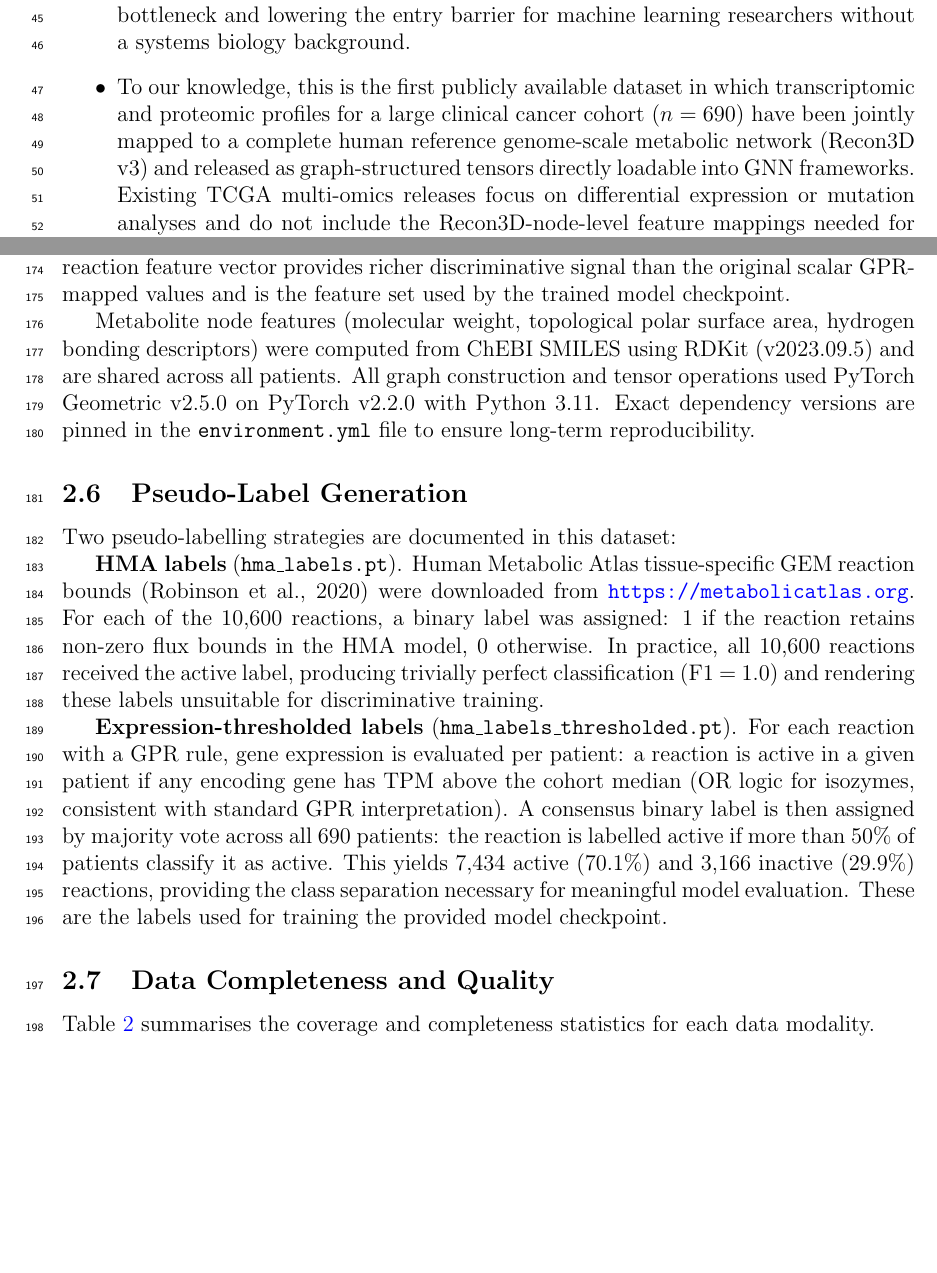
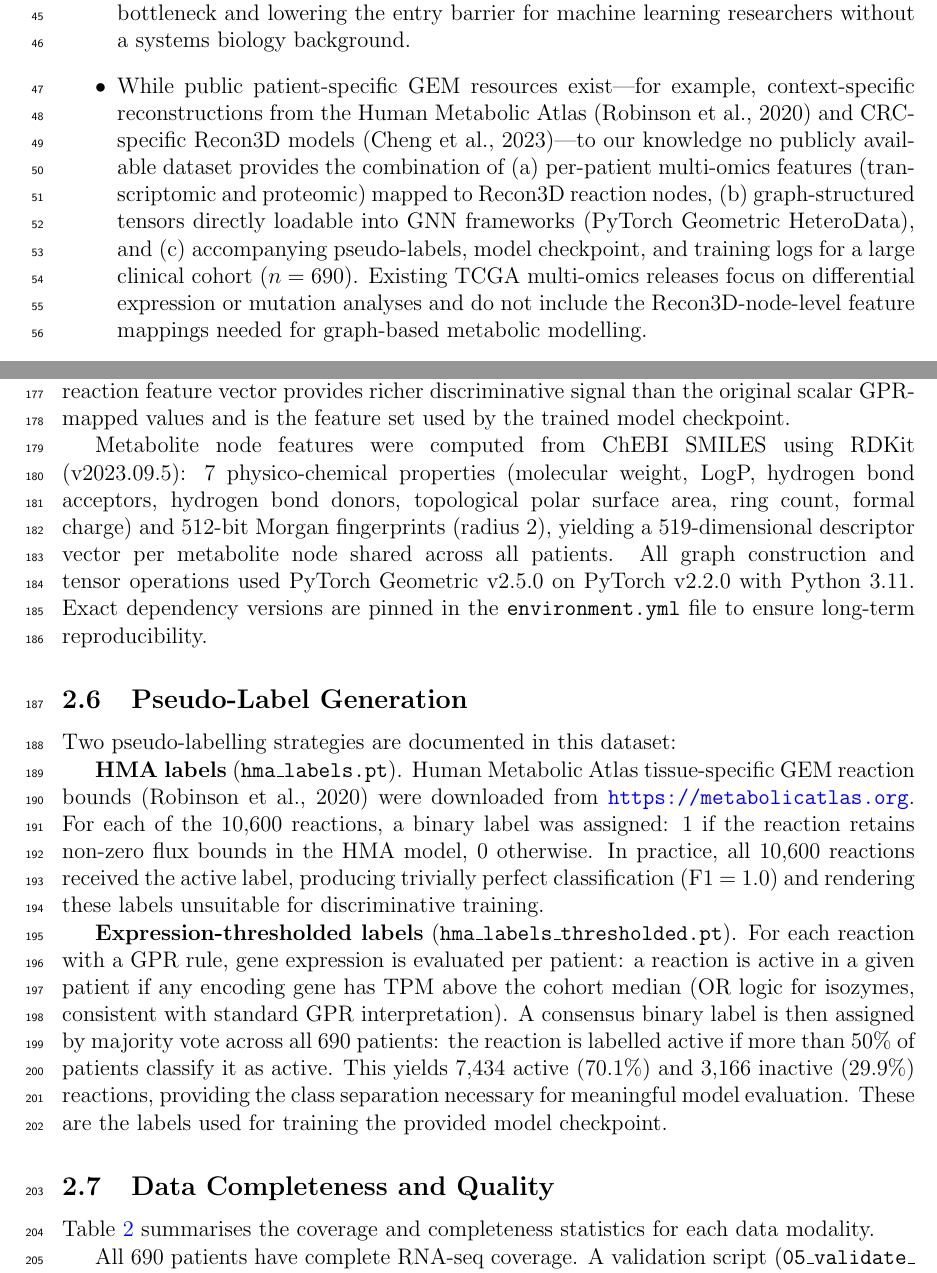
Before and after one commit to thiptanawat/MetaGNN-CRC, a LaTeX paper (MetaGNN_DataInBrief.tex): two parts of pages 3 and 7 of 10, joined at a grey line, cut so that both start at the same text, the shorter picture padded with empty space. Compiled offline with pdfLaTeX.

Commit message:
Address ChatGPT reviewer feedback
- Fix metabolite feature dimension (110 → 519: 7 physico-chem + 512 Morgan FP)
- Narrow 'first publicly available' claim with explicit scope
- Add Cheng et al. 2023 citation for existing CRC GEM work
- Add Zenodo DOI archival intention and SHA-256 checksums mention
- Expand metabolite feature description (7 properties + 512-bit Morgan FP)

Co-Authored-By: Claude Opus 4.6 <noreply@anthropic.com>

```diff
--- a/MetaGNN_DataInBrief.tex
+++ b/MetaGNN_DataInBrief.tex
@@ -70,7 +70,7 @@ We describe MetaGNN-CRC, a curated, Recon3D-mapped multi-omics dataset prepared
 \begin{itemize}
 \item Reconstructing metabolic networks from multi-omics data demands specialised expertise in bioinformatics preprocessing, GPR rule parsing, and graph construction. A typical new entrant to the field faces: (i) 2--3 days navigating the GDC/PDC data portals and resolving batch-download failures; (ii) 3--5 days parsing SBML models, resolving GPR rule syntax, and handling edge cases (missing genes, compartmentalised metabolites, currency metabolite filtering); (iii) 1--2 days converting stoichiometric matrices into graph-structured tensors with correct edge typing; and (iv) 2--3 days debugging feature dimension mismatches between omics matrices and graph node indices---totalling 2--4 weeks before any model can be trained. MetaGNN-CRC provides RNA-seq and proteomic data already mapped to Recon3D reaction and metabolite nodes in a PyTorch Geometric HeteroData format, eliminating this bottleneck and lowering the entry barrier for machine learning researchers without a systems biology background.
 
-\item To our knowledge, this is the first publicly available dataset in which transcriptomic and proteomic profiles for a large clinical cancer cohort ($n = 690$) have been jointly mapped to a complete human reference genome-scale metabolic network (Recon3D v3) and released as graph-structured tensors directly loadable into GNN frameworks. Existing TCGA multi-omics releases focus on differential expression or mutation analyses and do not include the Recon3D-node-level feature mappings needed for graph-based metabolic modelling.
+\item While public patient-specific GEM resources exist---for example, context-specific reconstructions from the Human Metabolic Atlas (Robinson et al., 2020) and CRC-specific Recon3D models (Cheng et al., 2023)---to our knowledge no publicly available dataset provides the combination of (a) per-patient multi-omics features (transcriptomic and proteomic) mapped to Recon3D reaction nodes, (b) graph-structured tensors directly loadable into GNN frameworks (PyTorch Geometric HeteroData), and (c) accompanying pseudo-labels, model checkpoint, and training logs for a large clinical cohort ($n = 690$). Existing TCGA multi-omics releases focus on differential expression or mutation analyses and do not include the Recon3D-node-level feature mappings needed for graph-based metabolic modelling.
 
 \item Expression-thresholded binary reaction activity pseudo-labels and a trained MetaGNN model checkpoint are included. Researchers can use these as starting points for transfer learning to other cancer types or for experimenting with alternative supervision strategies (e.g., DepMap CRISPR essentiality, metabolic task completion labels).
 
@@ -174,7 +174,7 @@ For each patient, gene expression values were mapped to reaction nodes using GPR
 
 An enriched feature set is additionally provided in \texttt{patient\_features\_v2/}. For each reaction node and each patient, three features are computed from GPR-associated gene expression: (i) mean TPM across all encoding genes, (ii) maximum TPM, and (iii) fraction of encoding genes exceeding the cohort median TPM. This 3-dimensional per-patient reaction feature vector provides richer discriminative signal than the original scalar GPR-mapped values and is the feature set used by the trained model checkpoint.
 
-Metabolite node features (molecular weight, topological polar surface area, hydrogen bonding descriptors) were computed from ChEBI SMILES using RDKit (v2023.09.5) and are shared across all patients. All graph construction and tensor operations used PyTorch Geometric v2.5.0 on PyTorch v2.2.0 with Python 3.11. Exact dependency versions are pinned in the \texttt{environment.yml} file to ensure long-term reproducibility.
+Metabolite node features were computed from ChEBI SMILES using RDKit (v2023.09.5): 7 physico-chemical properties (molecular weight, LogP, hydrogen bond acceptors, hydrogen bond donors, topological polar surface area, ring count, formal charge) and 512-bit Morgan fingerprints (radius 2), yielding a 519-dimensional descriptor vector per metabolite node shared across all patients. All graph construction and tensor operations used PyTorch Geometric v2.5.0 on PyTorch v2.2.0 with Python 3.11. Exact dependency versions are pinned in the \texttt{environment.yml} file to ensure long-term reproducibility.
 
 \subsection{Pseudo-Label Generation}
 
```
Also changed, not shown: MetaGNN_DataInBrief.tex (6 more changed lines).
